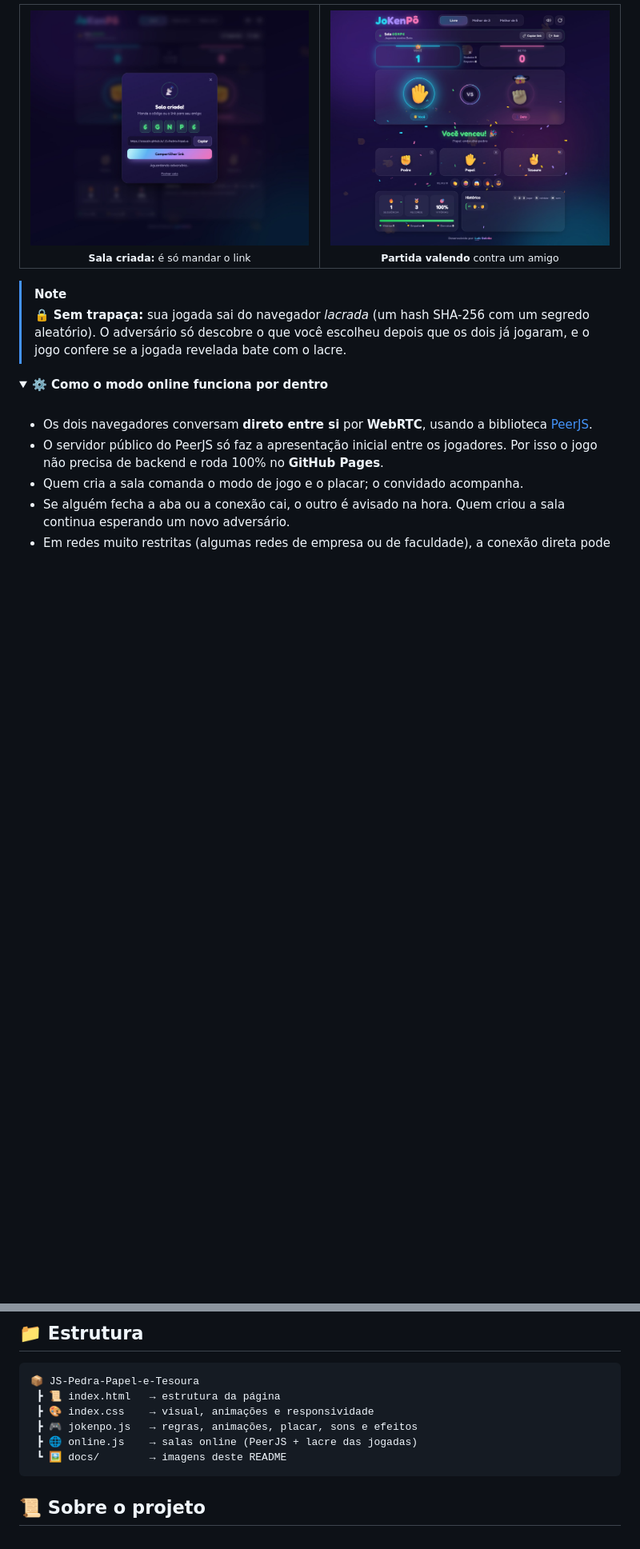
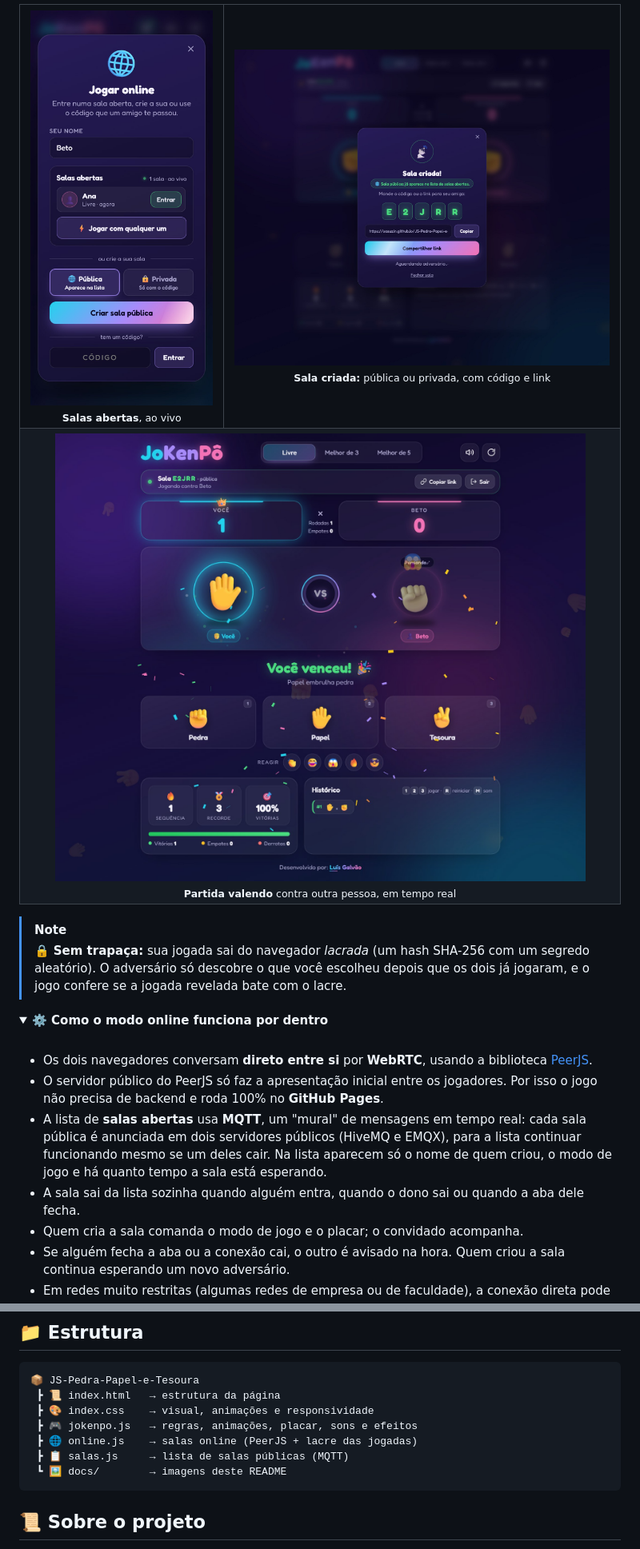
Before and after one commit to Sasuzin/JS-Pedra-Papel-e-Tesoura, a Markdown page: README.md, 2 parts joined by grey strips. Shown at 80% size. GitHub-like rendering; pictures changed too: docs/screenshots/online.jpg, docs/screenshots/saguao.jpg (added), docs/screenshots/sala.jpg; folded sections open; blank space fills up the shorter version.

````diff
--- a/README.md
+++ b/README.md
@@ -42,8 +48,11 @@
 
 <table>
   <tr>
-    <td align="center"><img src="docs/screenshots/sala.jpg" alt="Sala criada, com o código de 5 letras e o link para compartilhar" width="400"><br><sub><b>Sala criada:</b> é só mandar o link</sub></td>
-    <td align="center"><img src="docs/screenshots/online.jpg" alt="Partida online entre Ana e Beto, com placar, resultado e uma reação na tela" width="400"><br><sub><b>Partida valendo</b> contra um amigo</sub></td>
+    <td align="center" width="34%"><img src="docs/screenshots/saguao.jpg" alt="Lista de salas abertas no celular, com a sala da Ana esperando adversário" width="250"><br><sub><b>Salas abertas</b>, ao vivo</sub></td>
+    <td align="center"><img src="docs/screenshots/sala.jpg" alt="Sala pública criada, com o código de 5 letras e o link para compartilhar" width="520"><br><sub><b>Sala criada:</b> pública ou privada, com código e link</sub></td>
+  </tr>
+  <tr>
+    <td align="center" colspan="2"><img src="docs/screenshots/online.jpg" alt="Partida online entre Ana e Beto, com placar, resultado e uma reação na tela" width="780"><br><sub><b>Partida valendo</b> contra outra pessoa, em tempo real</sub></td>
   </tr>
 </table>
 
@@ -56,6 +65,8 @@
 
 - Os dois navegadores conversam **direto entre si** por **WebRTC**, usando a biblioteca [PeerJS](https://peerjs.com/).
 - O servidor público do PeerJS só faz a apresentação inicial entre os jogadores. Por isso o jogo não precisa de backend e roda 100% no **GitHub Pages**.
+- A lista de **salas abertas** usa **MQTT**, um "mural" de mensagens em tempo real: cada sala pública é anunciada em dois servidores públicos (HiveMQ e EMQX), para a lista continuar funcionando mesmo se um deles cair. Na lista aparecem só o nome de quem criou, o modo de jogo e há quanto tempo a sala está esperando.
+- A sala sai da lista sozinha quando alguém entra, quando o dono sai ou quando a aba dele fecha.
 - Quem cria a sala comanda o modo de jogo e o placar; o convidado acompanha.
 - Se alguém fecha a aba ou a conexão cai, o outro é avisado na hora. Quem criou a sala continua esperando um novo adversário.
 - Em redes muito restritas (algumas redes de empresa ou de faculdade), a conexão direta pode ser bloqueada.
@@ -111,6 +123,7 @@ Depois abra <http://localhost:8000>. Para jogar só contra o computador, também
  ┣ 🎨 index.css    → visual, animações e responsividade
  ┣ 🎮 jokenpo.js   → regras, animações, placar, sons e efeitos
  ┣ 🌐 online.js    → salas online (PeerJS + lacre das jogadas)
+ ┣ 📋 salas.js     → lista de salas públicas (MQTT)
  ┗ 🖼️ docs/        → imagens deste README
 ```
 
````
Also changed, not shown: other parts of README.md (+12 -5 lines), docs/screenshots/celular.jpg, docs/screenshots/jogo.jpg.
